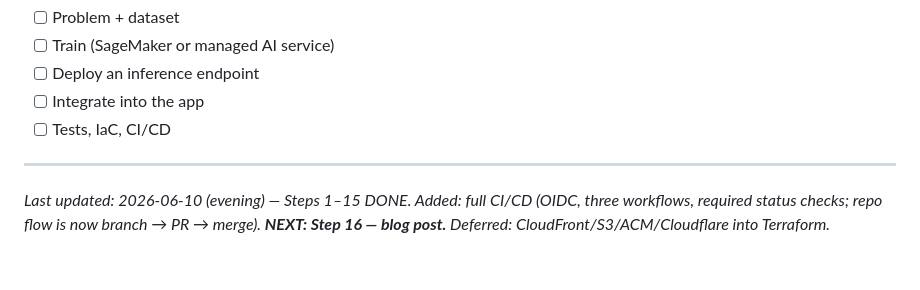
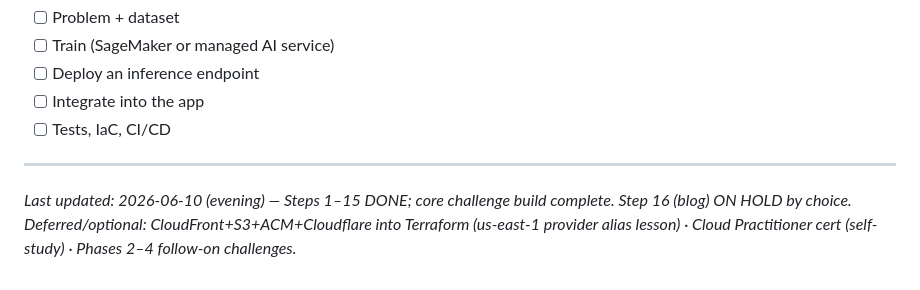
Before and after one commit to Br34th7aking/cloud-resume-challenge, a Markdown page: PROGRESS.md, the part around the change. Drawn GitHub-style.

```diff
--- a/PROGRESS.md
+++ b/PROGRESS.md
@@ -163,4 +163,4 @@ New domain — build & deploy an ML feature. Detail later.
 
 ---
 
-*Last updated: 2026-06-10 (evening) — Steps 1–15 DONE. Added: full CI/CD (OIDC, three workflows, required status checks; repo flow is now branch → PR → merge). **NEXT: Step 16 — blog post.** Deferred: CloudFront/S3/ACM/Cloudflare into Terraform.*
+*Last updated: 2026-06-10 (evening) — Steps 1–15 DONE; core challenge build complete. Step 16 (blog) ON HOLD by choice. Deferred/optional: CloudFront+S3+ACM+Cloudflare into Terraform (us-east-1 provider alias lesson) · Cloud Practitioner cert (self-study) · Phases 2–4 follow-on challenges.*
```
Also changed, not shown: LEARNING.md (+122 -35 lines).
